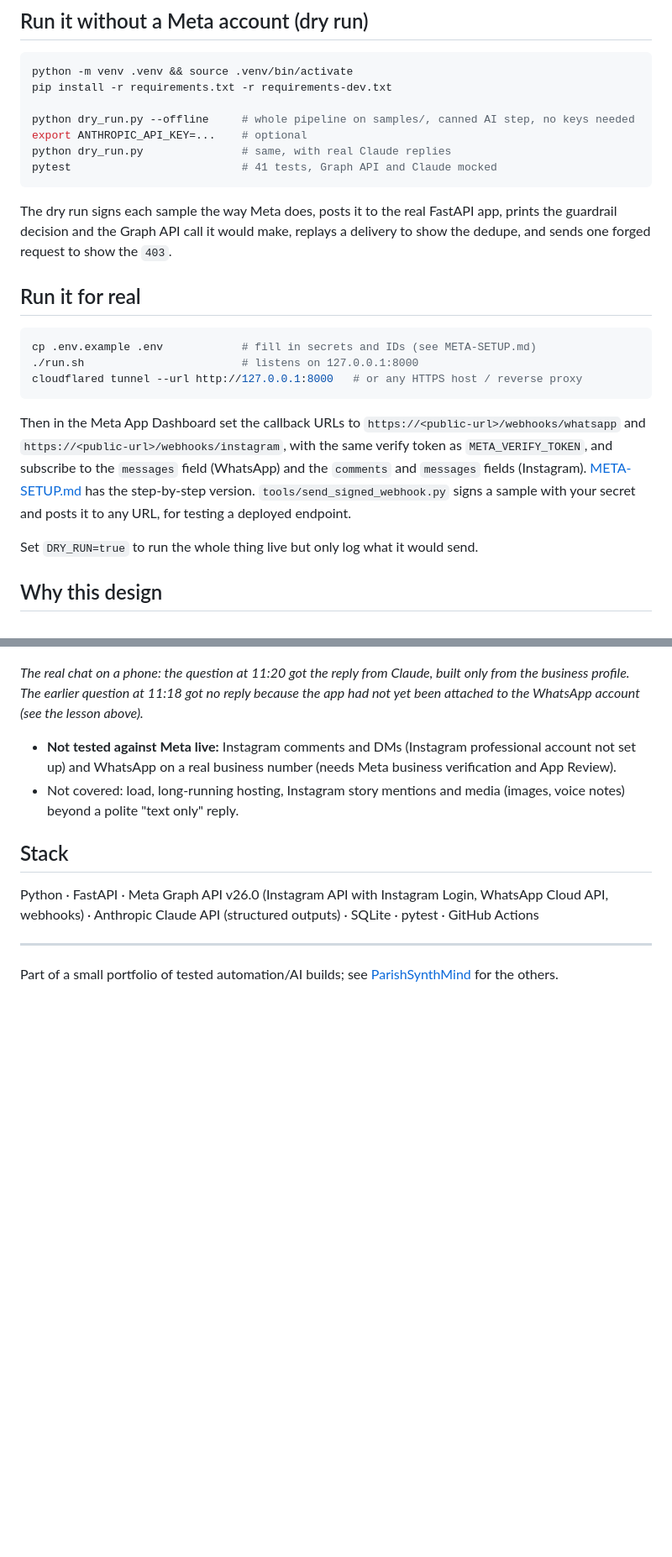
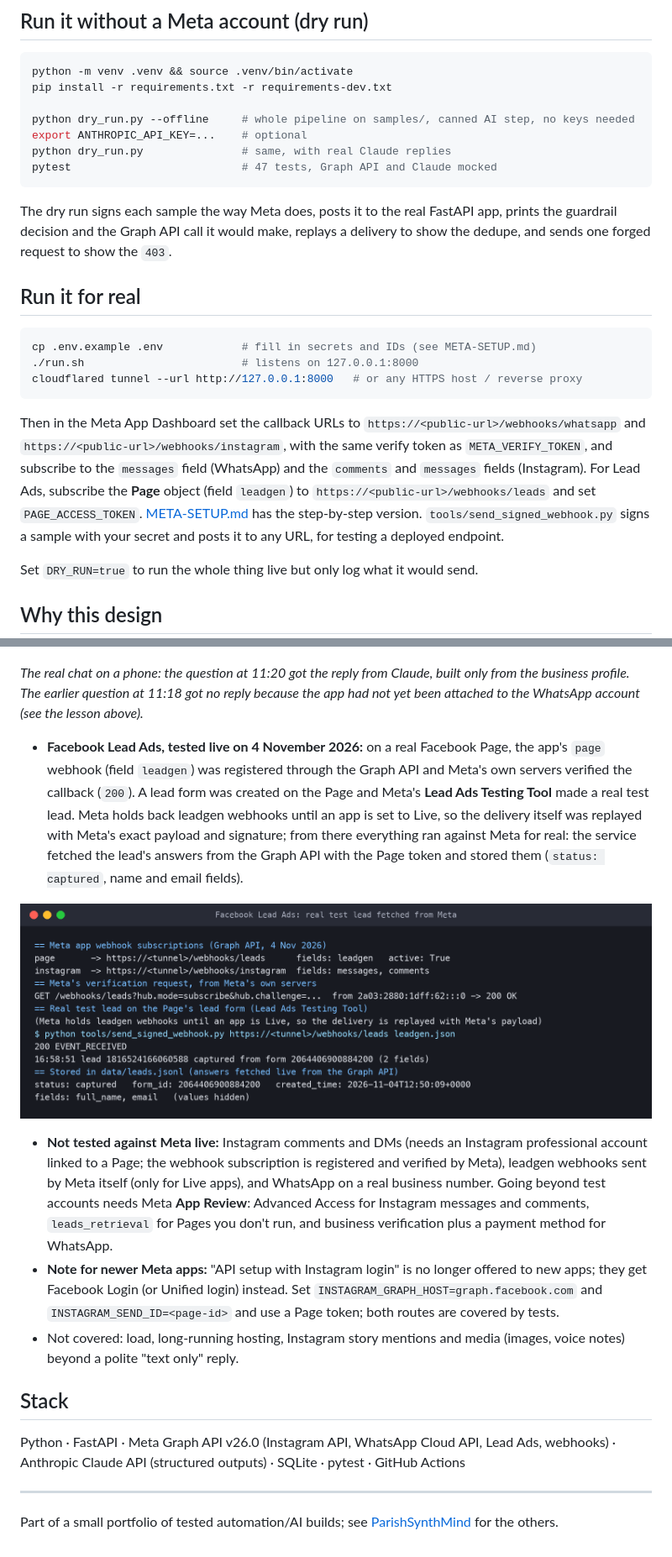
Before and after one commit to ParishSynthMind/meta-instagram-whatsapp-assistant, a Markdown page: README.md, 2 parts joined by grey strips. Shown at 84% size. GitHub-like rendering; pictures changed too: media/live-meta-lead-ads.png (added); blank space fills up the shorter version.

Commit message:
Lead Ads tested live on a real Page; Instagram route for newer Meta apps (Facebook Login host/send id)
Co-Authored-By: Claude Opus 5.5 <noreply@anthropic.com>

````diff
--- a/README.md
+++ b/README.md
@@ -60,7 +60,7 @@ pip install -r requirements.txt -r requirements-dev.txt
 python dry_run.py --offline     # whole pipeline on samples/, canned AI step, no keys needed
 export ANTHROPIC_API_KEY=...    # optional
 python dry_run.py               # same, with real Claude replies
-pytest                          # 41 tests, Graph API and Claude mocked
+pytest                          # 47 tests, Graph API and Claude mocked
 ```
 
 The dry run signs each sample the way Meta does, posts it to the real FastAPI app, prints the guardrail decision and the Graph API call it would make, replays a delivery to show the dedupe, and sends one forged request to show the `403`.
@@ -73,7 +73,7 @@ cp .env.example .env            # fill in secrets and IDs (see META-SETUP.md)
 cloudflared tunnel --url http://127.0.0.1:8000   # or any HTTPS host / reverse proxy
 ```
 
-Then in the Meta App Dashboard set the callback URLs to `https://<public-url>/webhooks/whatsapp` and `https://<public-url>/webhooks/instagram`, with the same verify token as `META_VERIFY_TOKEN`, and subscribe to the `messages` field (WhatsApp) and the `comments` and `messages` fields (Instagram). [META-SETUP.md](META-SETUP.md) has the step-by-step version. `tools/send_signed_webhook.py` signs a sample with your secret and posts it to any URL, for testing a deployed endpoint.
+Then in the Meta App Dashboard set the callback URLs to `https://<public-url>/webhooks/whatsapp` and `https://<public-url>/webhooks/instagram`, with the same verify token as `META_VERIFY_TOKEN`, and subscribe to the `messages` field (WhatsApp) and the `comments` and `messages` fields (Instagram). For Lead Ads, subscribe the **Page** object (field `leadgen`) to `https://<public-url>/webhooks/leads` and set `PAGE_ACCESS_TOKEN`. [META-SETUP.md](META-SETUP.md) has the step-by-step version. `tools/send_signed_webhook.py` signs a sample with your secret and posts it to any URL, for testing a deployed endpoint.
 
 Set `DRY_RUN=true` to run the whole thing live but only log what it would send.
 
@@ -105,12 +105,17 @@ Checked against Meta's developer docs in November 2026:
 
 *The real chat on a phone: the question at 11:20 got the reply from Claude, built only from the business profile. The earlier question at 11:18 got no reply because the app had not yet been attached to the WhatsApp account (see the lesson above).*
 
-- **Not tested against Meta live:** Instagram comments and DMs (Instagram professional account not set up) and WhatsApp on a real business number (needs Meta business verification and App Review).
+- **Facebook Lead Ads, tested live on 4 November 2026:** on a real Facebook Page, the app's `page` webhook (field `leadgen`) was registered through the Graph API and Meta's own servers verified the callback (`200`). A lead form was created on the Page and Meta's **Lead Ads Testing Tool** made a real test lead. Meta holds back leadgen webhooks until an app is set to Live, so the delivery itself was replayed with Meta's exact payload and signature; from there everything ran against Meta for real: the service fetched the lead's answers from the Graph API with the Page token and stored them (`status: captured`, name and email fields).
+
+![Facebook Lead Ads test lead fetched from Meta](media/live-meta-lead-ads.png)
+
+- **Not tested against Meta live:** Instagram comments and DMs (needs an Instagram professional account linked to a Page; the webhook subscription is registered and verified by Meta), leadgen webhooks sent by Meta itself (only for Live apps), and WhatsApp on a real business number. Going beyond test accounts needs Meta **App Review**: Advanced Access for Instagram messages and comments, `leads_retrieval` for Pages you don't run, and business verification plus a payment method for WhatsApp.
+- **Note for newer Meta apps:** "API setup with Instagram login" is no longer offered to new apps; they get Facebook Login (or Unified login) instead. Set `INSTAGRAM_GRAPH_HOST=graph.facebook.com` and `INSTAGRAM_SEND_ID=<page-id>` and use a Page token; both routes are covered by tests.
 - Not covered: load, long-running hosting, Instagram story mentions and media (images, voice notes) beyond a polite "text only" reply.
 
 ## Stack
 
-Python · FastAPI · Meta Graph API v26.0 (Instagram API with Instagram Login, WhatsApp Cloud API, webhooks) · Anthropic Claude API (structured outputs) · SQLite · pytest · GitHub Actions
+Python · FastAPI · Meta Graph API v26.0 (Instagram API, WhatsApp Cloud API, Lead Ads, webhooks) · Anthropic Claude API (structured outputs) · SQLite · pytest · GitHub Actions
 
 ---
 Part of a small portfolio of tested automation/AI builds; see [ParishSynthMind](https://github.com/ParishSynthMind) for the others.
````
Also changed, not shown: other parts of README.md (+2 -2 lines), 4 other files.
